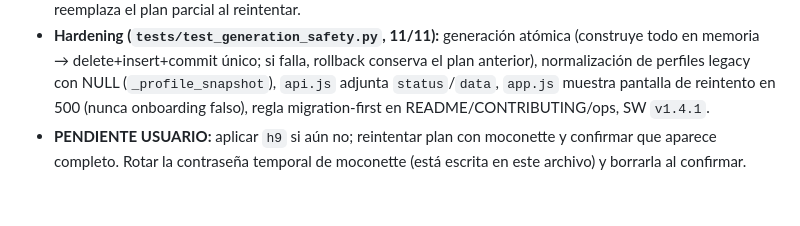
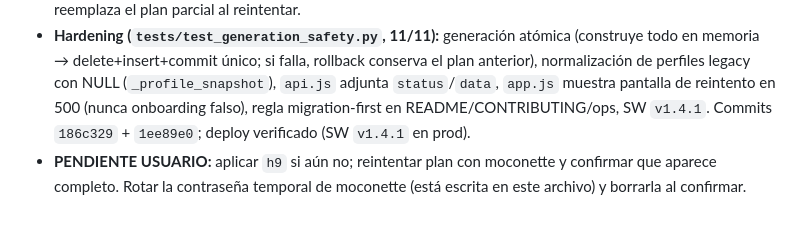
Before and after one commit to dado-droid-666/swimcoach, a Markdown page: RETOMAR.md, the part around the change. Drawn GitHub-style.

Commit message:
Docs: RETOMAR 20/10 incident closure state

```diff
--- a/RETOMAR.md
+++ b/RETOMAR.md
@@ -303,6 +303,7 @@
   legacy con NULL (`_profile_snapshot`), `api.js` adjunta `status`/`data`,
   `app.js` muestra pantalla de reintento en 500 (nunca onboarding falso),
   regla migration-first en README/CONTRIBUTING/ops, SW `v1.4.1`.
+  Commits `186c329` + `1ee89e0`; deploy verificado (SW `v1.4.1` en prod).
 - **PENDIENTE USUARIO:** aplicar `h9` si aún no; reintentar plan con moconette
   y confirmar que aparece completo. Rotar la contraseña temporal de moconette
   (está escrita en este archivo) y borrarla al confirmar.
```
